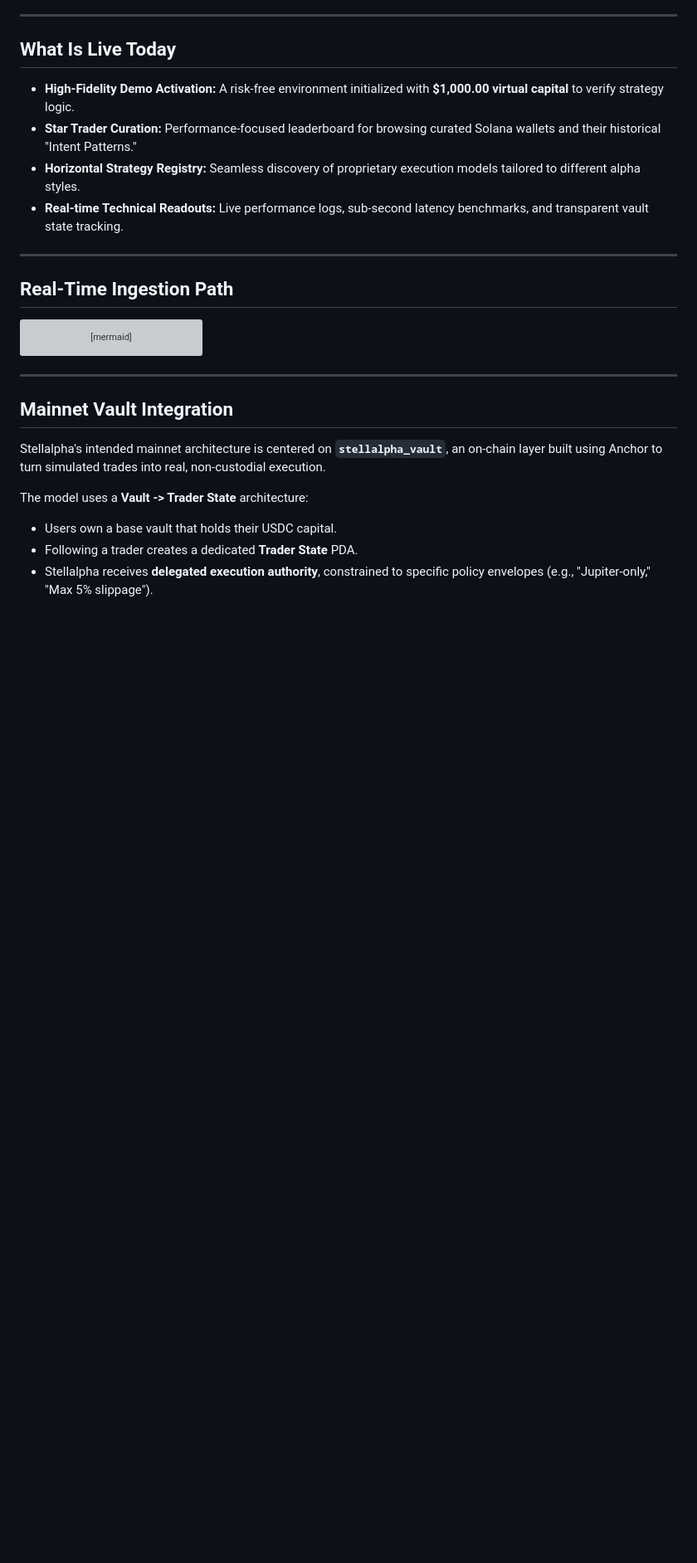
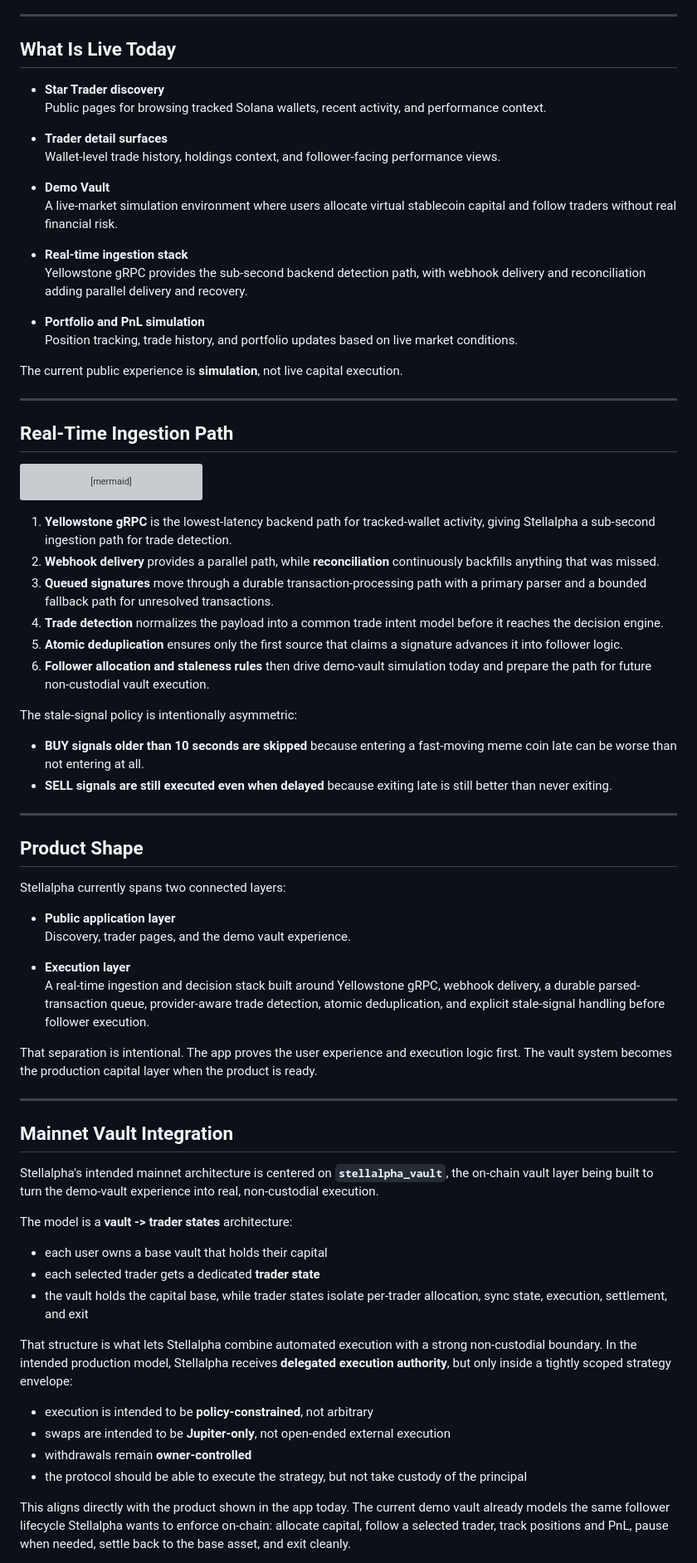
Before and after one commit to akm2006/stellalpha, a Markdown page: README.md, the part around one of its changes. Shown at 83% size. Drawn GitHub-style; blank space fills up the shorter version; grey boxes are pictures that could not be loaded.

````diff
--- a/README.md
+++ b/README.md
@@ -69,10 +90,22 @@ By using stablecoin capital as the strategy base and replicating intent-weights,
 
 ## What Is Live Today
 
-- **High-Fidelity Demo Activation:** A risk-free environment initialized with **$1,000.00 virtual capital** to verify strategy logic.
-- **Star Trader Curation:** Performance-focused leaderboard for browsing curated Solana wallets and their historical "Intent Patterns."
-- **Horizontal Strategy Registry:** Seamless discovery of proprietary execution models tailored to different alpha styles.
-- **Real-time Technical Readouts:** Live performance logs, sub-second latency benchmarks, and transparent vault state tracking.
+- **Star Trader discovery**
+  Public pages for browsing tracked Solana wallets, recent activity, and performance context.
+
+- **Trader detail surfaces**
+  Wallet-level trade history, holdings context, and follower-facing performance views.
+
+- **Demo Vault**
+  A live-market simulation environment where users allocate virtual stablecoin capital and follow traders without real financial risk.
+
+- **Real-time ingestion stack**
+  Yellowstone gRPC provides the sub-second backend detection path, with webhook delivery and reconciliation adding parallel delivery and recovery.
+
+- **Portfolio and PnL simulation**
+  Position tracking, trade history, and portfolio updates based on live market conditions.
+
+The current public experience is **simulation**, not live capital execution.
 
 ---
 
@@ -123,13 +156,50 @@ flowchart LR
     J --> M
 ```
 
+1. **Yellowstone gRPC** is the lowest-latency backend path for tracked-wallet activity, giving Stellalpha a sub-second ingestion path for trade detection.
+2. **Webhook delivery** provides a parallel path, while **reconciliation** continuously backfills anything that was missed.
+3. **Queued signatures** move through a durable transaction-processing path with a primary parser and a bounded fallback path for unresolved transactions.
+4. **Trade detection** normalizes the payload into a common trade intent model before it reaches the decision engine.
+5. **Atomic deduplication** ensures only the first source that claims a signature advances it into follower logic.
+6. **Follower allocation and staleness rules** then drive demo-vault simulation today and prepare the path for future non-custodial vault execution.
+
+The stale-signal policy is intentionally asymmetric:
+
+- **BUY signals older than 10 seconds are skipped** because entering a fast-moving meme coin late can be worse than not entering at all.
+- **SELL signals are still executed even when delayed** because exiting late is still better than never exiting.
+
+---
+
+## Product Shape
+
+Stellalpha currently spans two connected layers:
+
+- **Public application layer**
+  Discovery, trader pages, and the demo vault experience.
+
+- **Execution layer**
+  A real-time ingestion and decision stack built around Yellowstone gRPC, webhook delivery, a durable parsed-transaction queue, provider-aware trade detection, atomic deduplication, and explicit stale-signal handling before follower execution.
+
+That separation is intentional. The app proves the user experience and execution logic first. The vault system becomes the production capital layer when the product is ready.
+
 ---
 
 ## Mainnet Vault Integration
 
-Stellalpha's intended mainnet architecture is centered on **`stellalpha_vault`**, an on-chain layer built using Anchor to turn simulated trades into real, non-custodial execution.
+Stellalpha's intended mainnet architecture is centered on **`stellalpha_vault`**, the on-chain vault layer being built to turn the demo-vault experience into real, non-custodial execution.
 
-The model uses a **Vault -> Trader State** architecture:
-- Users own a base vault that holds their USDC capital.
-- Following a trader creates a dedicated **Trader State** PDA.
-- Stellalpha receives **delegated execution authority**, constrained to specific policy envelopes (e.g., "Jupiter-only," "Max 5% slippage").
+The model is a **vault -> trader states** architecture:
+
+- each user owns a base vault that holds their capital
+- each selected trader gets a dedicated **trader state**
+- the vault holds the capital base, while trader states isolate per-trader allocation, sync state, execution, settlement, and exit
+
+That structure is what lets Stellalpha combine automated execution with a strong non-custodial boundary. In the intended production model, Stellalpha receives **delegated execution authority**, but only inside a tightly scoped strategy envelope:
+
+- execution is intended to be **policy-constrained**, not arbitrary
+- swaps are intended to be **Jupiter-only**, not open-ended external execution
+- withdrawals remain **owner-controlled**
+- the protocol should be able to execute the strategy, but not take custody of the principal
+
+This aligns directly with the product shown in the app today. The current demo vault already models the same follower lifecycle Stellalpha wants to enforce on-chain: allocate capital, follow a selected trader, track positions and PnL, pause when needed, settle back to the base asset, and exit cleanly.
+
````
Also changed, not shown: other parts of README.md (+106 -46 lines).
